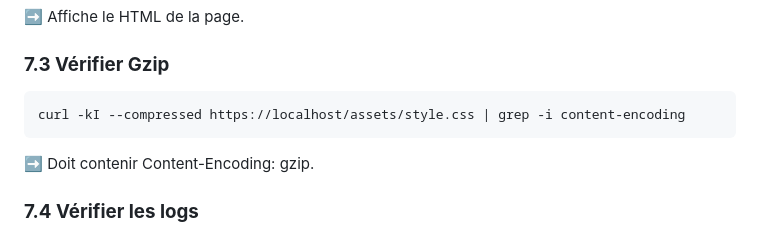
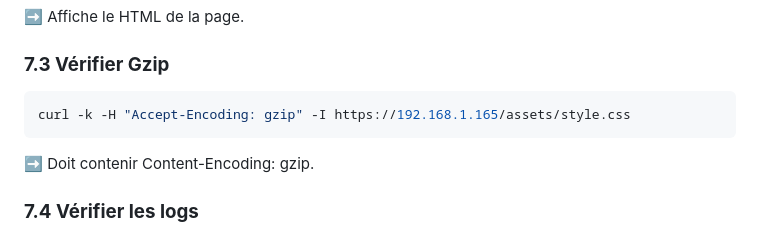
Before and after one commit to JohnDreyfus/Cours_serveur_web_tp1, a Markdown page: README.md, the part around the change. Drawn GitHub-style.

Commit message:
modif consigne tp

````diff
--- a/README.md
+++ b/README.md
@@ -298,7 +298,7 @@ curl -k https://localhost
 ➡️ Affiche le HTML de la page.
 ### **7.3 Vérifier Gzip**
 ```sh
-curl -kI --compressed https://localhost/assets/style.css | grep -i content-encoding
+curl -k -H "Accept-Encoding: gzip" -I https://192.168.1.165/assets/style.css
 ```
 ➡️ Doit contenir Content-Encoding: gzip.
 ### **7.4 Vérifier les logs**
````
